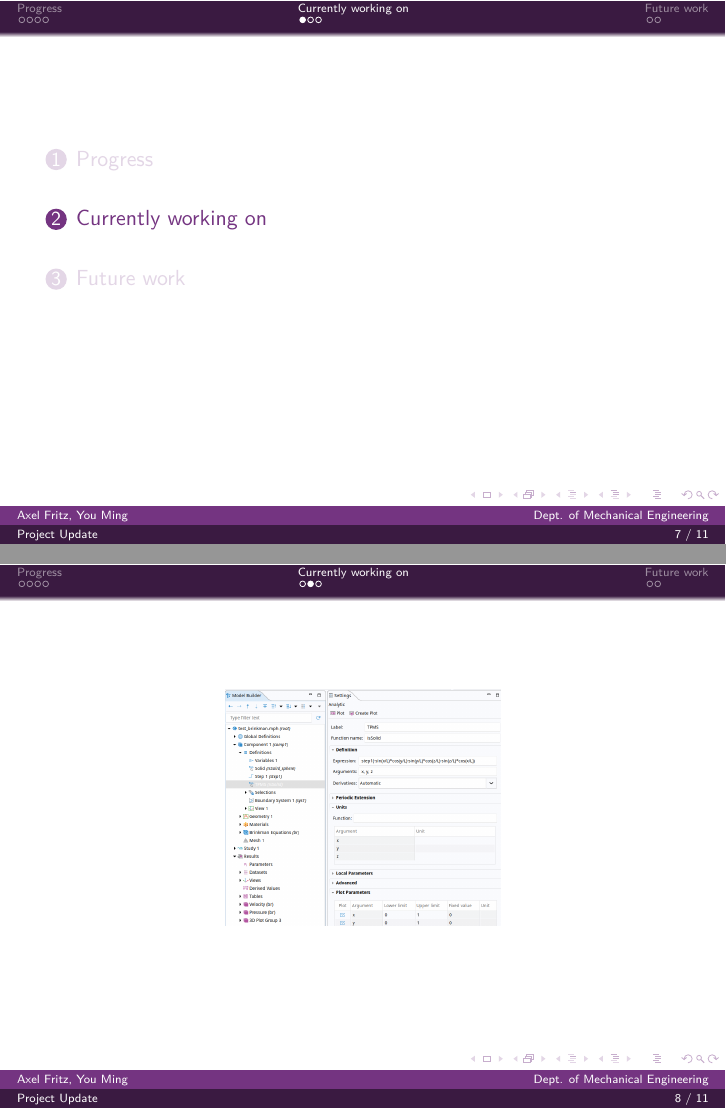
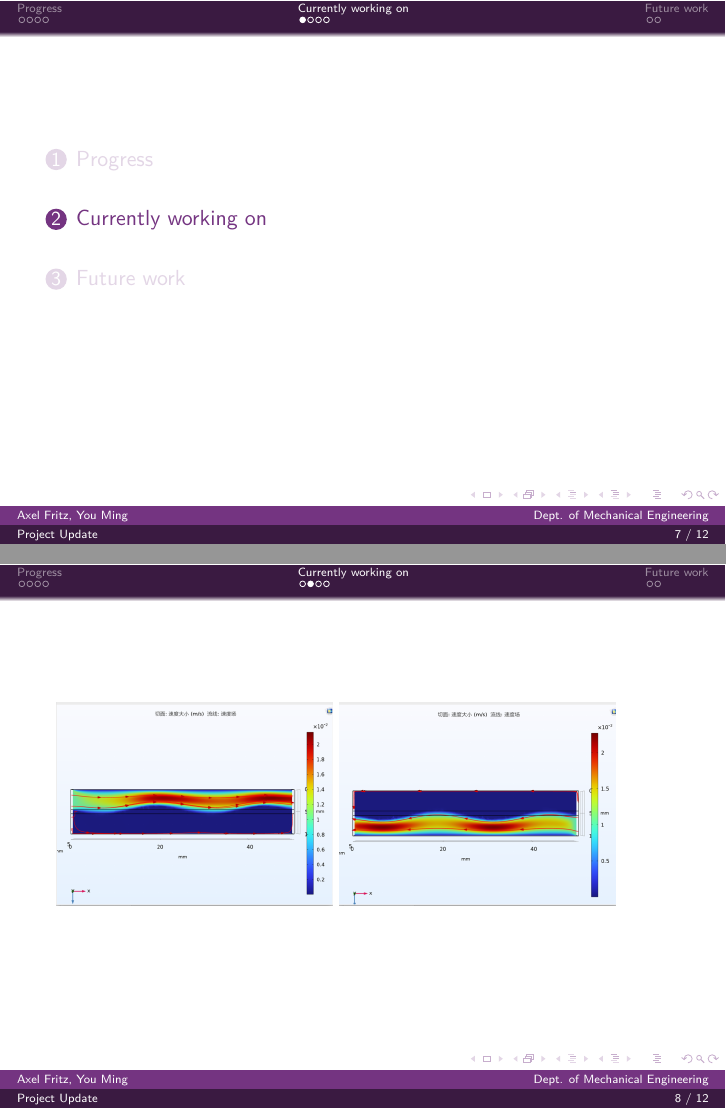
Before and after one commit to johanfritz/numecal_sim_manufacturing, LaTeX slides (project_update/presentation.tex): pages 7 and 8 of 11 before the commit and pages 7 and 8 of 12 after it, joined at a grey line. Compiled offline with XeLaTeX.

Commit message:
update 2

```diff
--- a/project_update/presentation.tex
+++ b/project_update/presentation.tex
@@ -74,6 +74,10 @@
 
 	\section{Currently working on}
 	\begin{frame}
+		\includegraphics[width=0.45\textwidth]{dual1}
+				\includegraphics[width=0.45\textwidth]{dual2}
+	\end{frame}
+	\begin{frame}
 			\centering
 			\includegraphics[width=0.45\textwidth]{TPMS_setup}
 	\end{frame}
```
Also changed, not shown: project_update/dual1.png (added), project_update/dual2.png (added), project_update/presentation.pdf.
